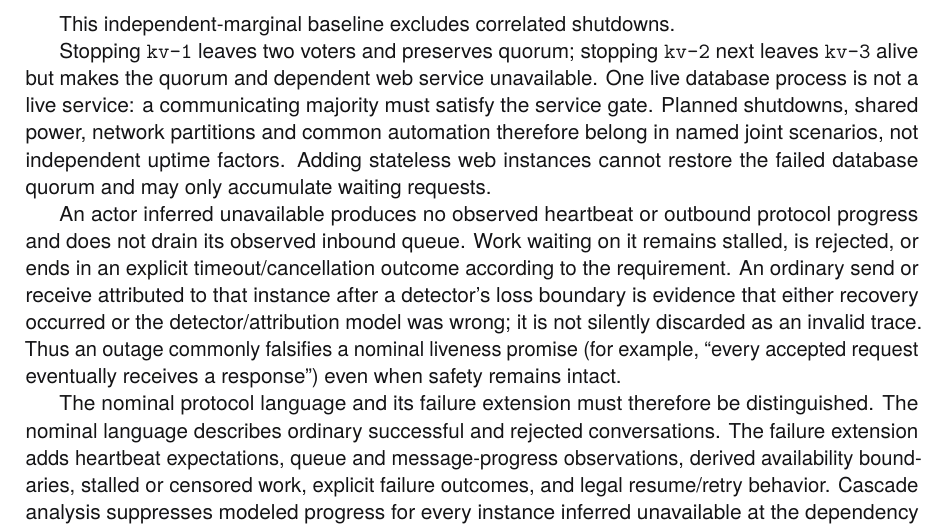
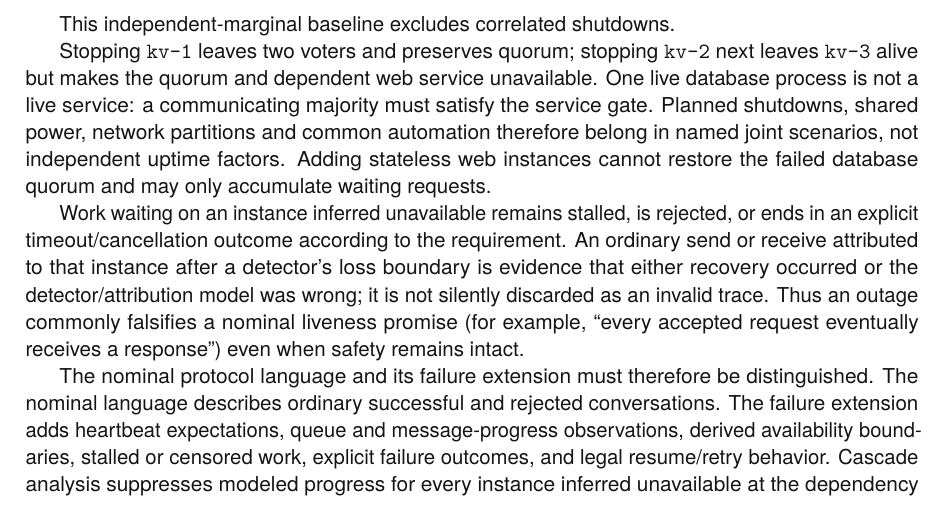
Before and after one commit to rfielding/leanFM, a LaTeX book (book/main.tex, which reads book/chapters/authoring-language.tex): part of page 49 of 138, cut so that both start at the same text. The pictures show the PDF file book/main.pdf that the author committed with the source.

Commit message:
Remove repeated outage detector signals

```diff
--- a/book/chapters/authoring-language.tex
+++ b/book/chapters/authoring-language.tex
@@ -740,15 +740,14 @@ power, network partitions and common automation therefore belong in named joint
 scenarios, not independent uptime factors. Adding stateless web instances cannot
 restore the failed database quorum and may only accumulate waiting requests.
 
-An actor inferred unavailable produces no observed heartbeat or outbound
-protocol progress and does not drain its observed inbound queue. Work waiting on
-it remains stalled, is rejected, or ends in an explicit timeout/cancellation
-outcome according to the requirement. An ordinary send or receive attributed to
-that instance after a detector's loss boundary is evidence that either recovery
-occurred or the detector/attribution model was wrong; it is not silently discarded
-as an invalid trace. Thus an outage commonly falsifies a nominal liveness promise
-(for example, ``every accepted request eventually receives a response'') even
-when safety remains intact.
+Work waiting on an instance inferred unavailable remains stalled, is rejected,
+or ends in an explicit timeout/cancellation outcome according to the requirement.
+An ordinary send or receive attributed to that instance after a detector's loss
+boundary is evidence that either recovery occurred or the detector/attribution
+model was wrong; it is not silently discarded as an invalid trace. Thus an
+outage commonly falsifies a nominal liveness promise (for example, ``every
+accepted request eventually receives a response'') even when safety remains
+intact.
 
 The nominal protocol language and its failure extension must therefore be
 distinguished. The nominal language describes ordinary successful and rejected
```
Also changed, not shown: book/main-dark.pdf, book/main.pdf.
